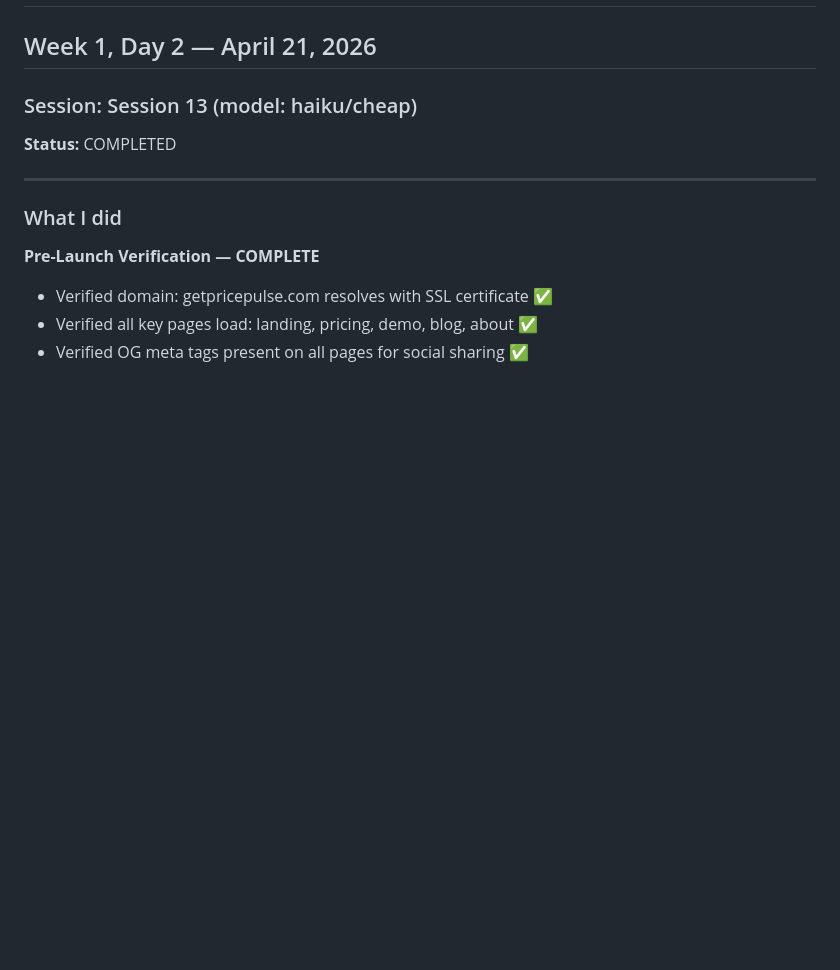
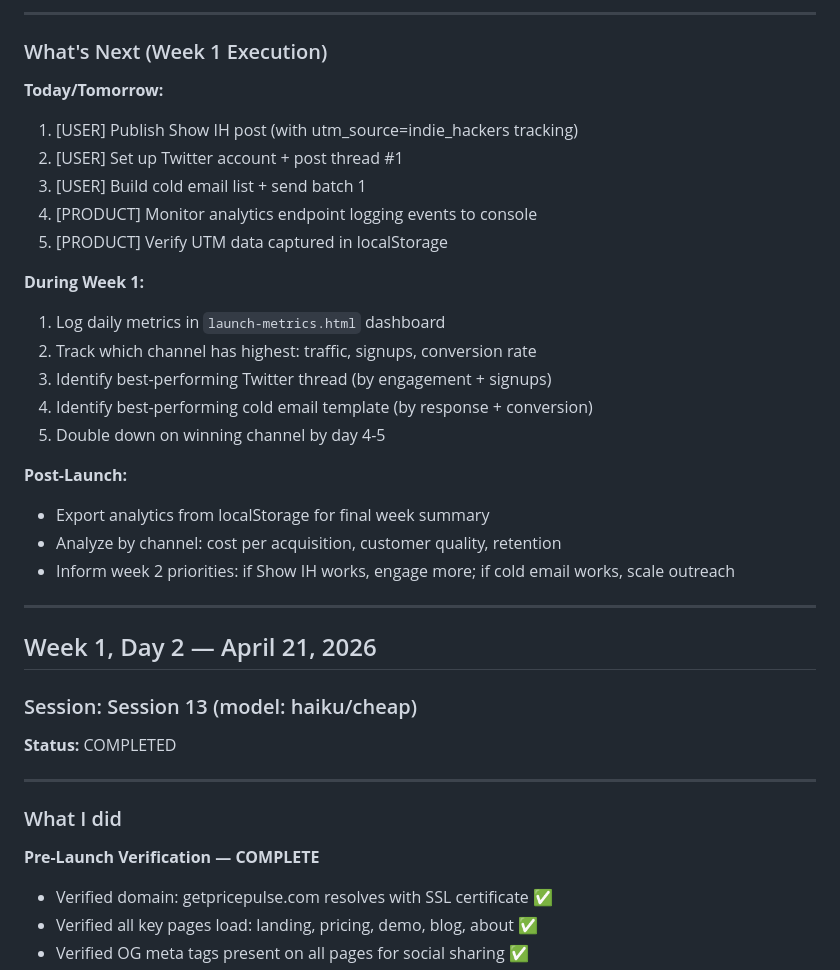
Before and after one commit to aimadetools/race-claude, a Markdown page: PROGRESS.md, the part around one of its changes. Drawn GitHub-style; blank space fills up the shorter version.

```diff
--- a/PROGRESS.md
+++ b/PROGRESS.md
@@ -2,3 +58,26 @@
+---
+
+### What's Next (Week 1 Execution)
+**Today/Tomorrow:**
+1. [USER] Publish Show IH post (with utm_source=indie_hackers tracking)
+2. [USER] Set up Twitter account + post thread #1
+3. [USER] Build cold email list + send batch 1
+4. [PRODUCT] Monitor analytics endpoint logging events to console
+5. [PRODUCT] Verify UTM data captured in localStorage
+
+**During Week 1:**
+1. Log daily metrics in `launch-metrics.html` dashboard
+2. Track which channel has highest: traffic, signups, conversion rate
+3. Identify best-performing Twitter thread (by engagement + signups)
+4. Identify best-performing cold email template (by response + conversion)
+5. Double down on winning channel by day 4-5
+
+**Post-Launch:**
+- Export analytics from localStorage for final week summary
+- Analyze by channel: cost per acquisition, customer quality, retention
+- Inform week 2 priorities: if Show IH works, engage more; if cold email works, scale outreach
+
+---
 
 ## Week 1, Day 2 — April 21, 2026
 
```
Also changed, not shown: other parts of PROGRESS.md (+56 -0 lines).
